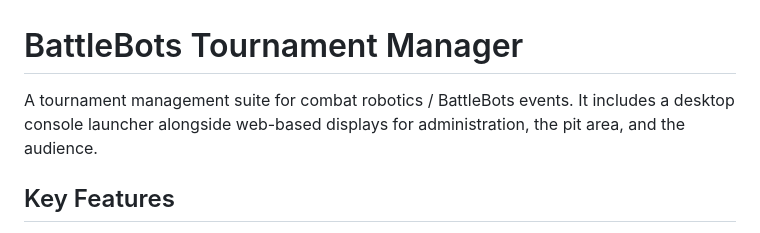
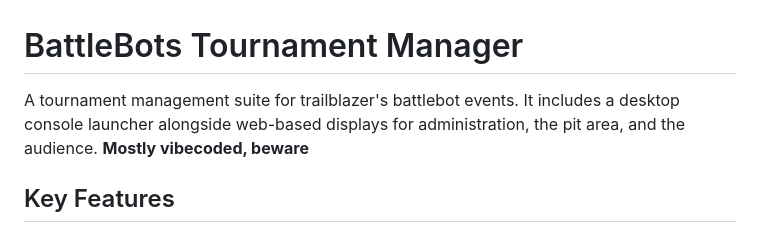
Before and after one commit to NathLara/Battle-Bot-Repo, a Markdown page: README.md, the part around the change. GitHub-like rendering.

Commit message:
docs: update README.md description

```diff
--- a/README.md
+++ b/README.md
@@ -1,6 +1,6 @@
 # BattleBots Tournament Manager
 
-A tournament management suite for combat robotics / BattleBots events. It includes a desktop console launcher alongside web-based displays for administration, the pit area, and the audience.
+A tournament management suite for trailblazer's battlebot events. It includes a desktop console launcher alongside web-based displays for administration, the pit area, and the audience. **Mostly vibecoded, beware**
 
 ## Key Features
 
```
